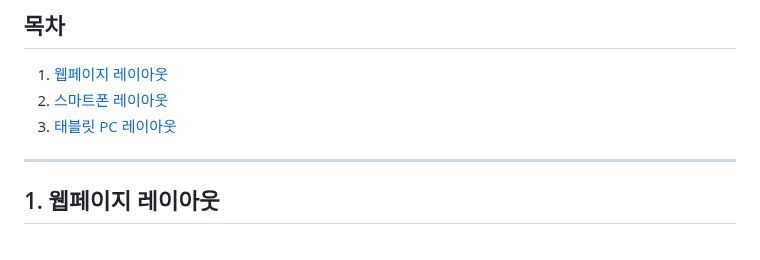
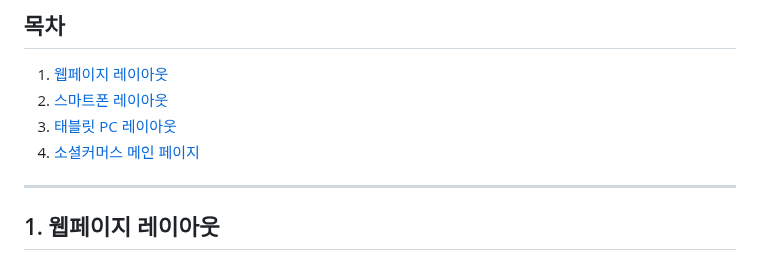
Before and after one commit to ara24/html-css-practice, a Markdown page: README.md, the part around one of its changes. Drawn GitHub-style.

Commit message:
readme - 목차에 소셜 커머스 링크 추가

```diff
--- a/README.md
+++ b/README.md
@@ -4,6 +4,7 @@
 1. [웹페이지 레이아웃](#1-웹페이지-레이아웃)
 2. [스마트폰 레이아웃](#2-스마트폰-레이아웃)
 3. [태블릿 PC 레이아웃](#3-태블릿-pc-레이아웃)
+4. [소셜커머스 메인 페이지](#4-소셜커머스-메인-페이지)
 
 ---
 
```
Also changed, not shown: other parts of README.md (+0 -1 lines).
